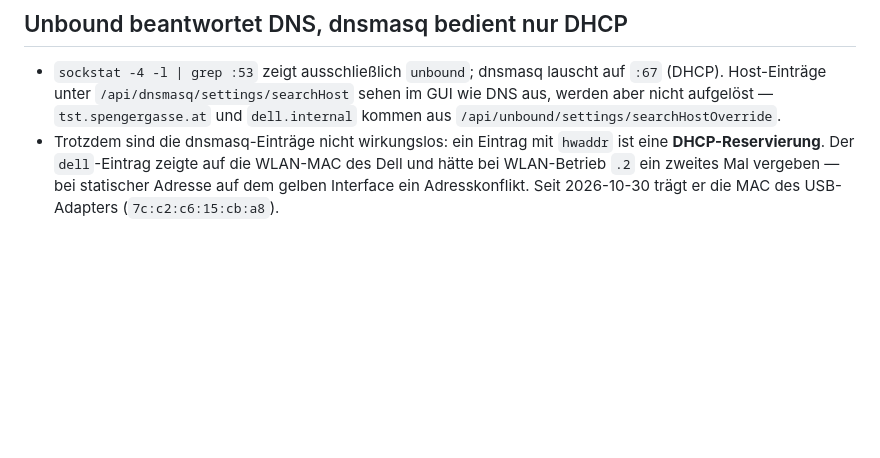
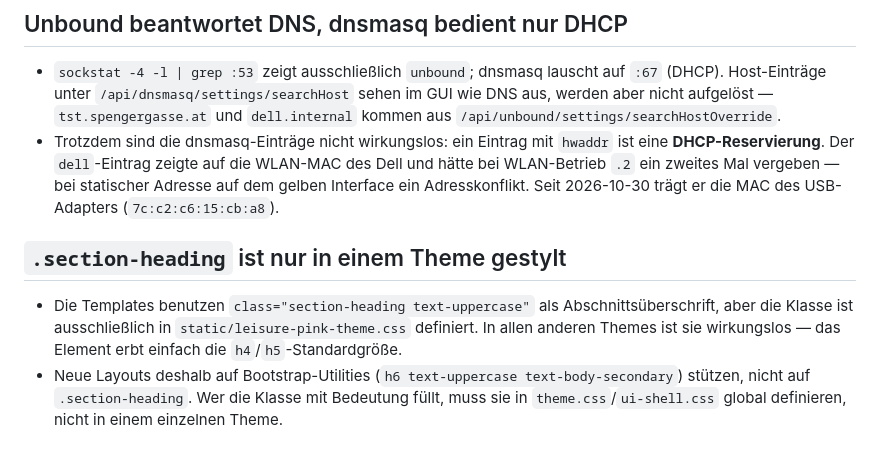
Before and after one commit to georgernstgraf/uploadthing, a Markdown page: docs/ai/PITFALLS.md, the part around the change. Rendered like a GitHub page; blank space fills up the shorter version.

Commit message:
docs: .section-heading nur im Pink-Theme gestylt (#157)

```diff
--- a/docs/ai/PITFALLS.md
+++ b/docs/ai/PITFALLS.md
@@ -405,3 +405,14 @@
   vergeben — bei statischer Adresse auf dem gelben Interface ein
   Adresskonflikt. Seit 2026-10-30 trägt er die MAC des USB-Adapters
   (`7c:c2:c6:15:cb:a8`).
+
+## `.section-heading` ist nur in einem Theme gestylt
+
+- Die Templates benutzen `class="section-heading text-uppercase"` als
+  Abschnittsüberschrift, aber die Klasse ist ausschließlich in
+  `static/leisure-pink-theme.css` definiert. In allen anderen Themes ist
+  sie wirkungslos — das Element erbt einfach die `h4`/`h5`-Standardgröße.
+- Neue Layouts deshalb auf Bootstrap-Utilities (`h6 text-uppercase
+  text-body-secondary`) stützen, nicht auf `.section-heading`. Wer die
+  Klasse mit Bedeutung füllt, muss sie in `theme.css`/`ui-shell.css`
+  global definieren, nicht in einem einzelnen Theme.
```
